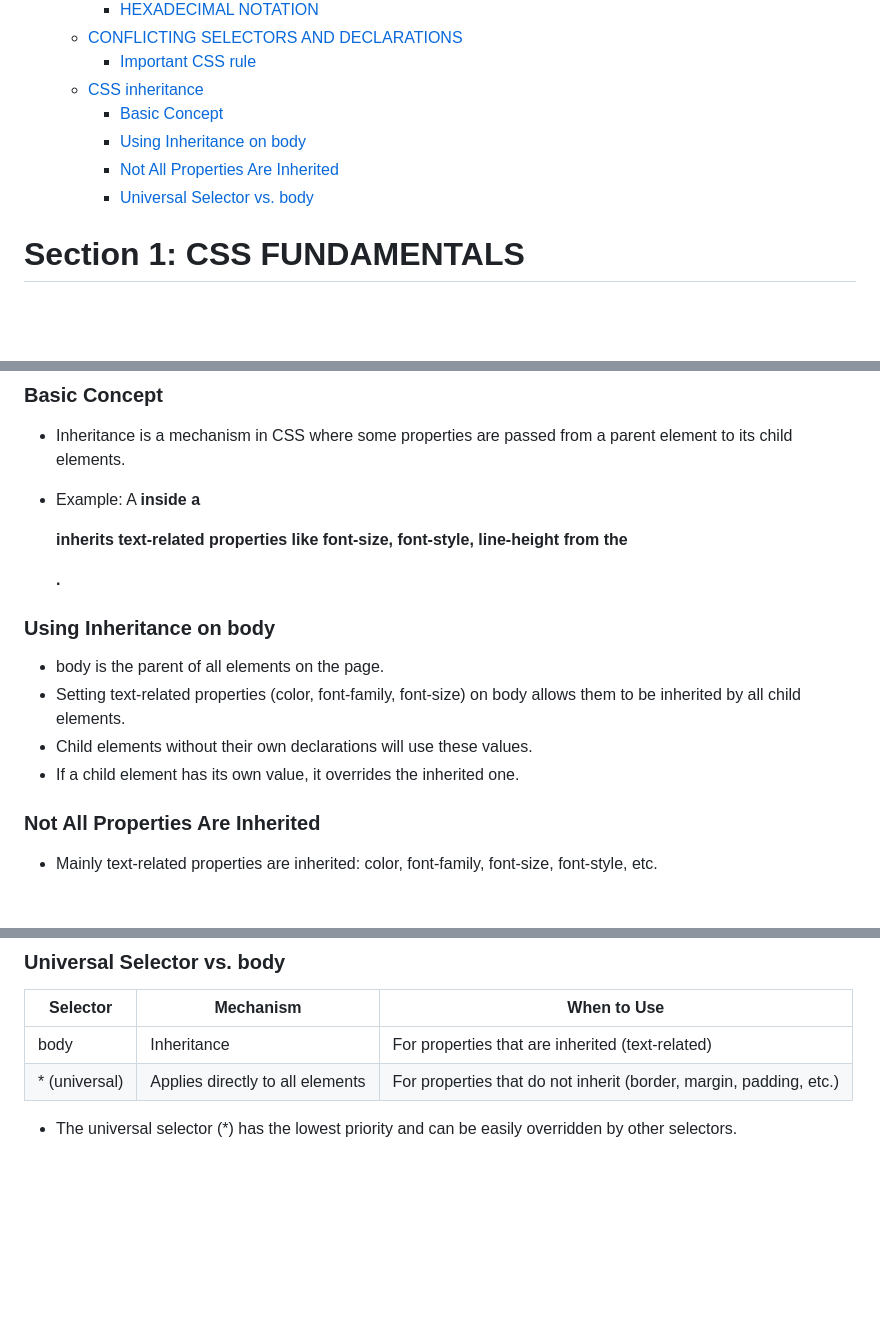
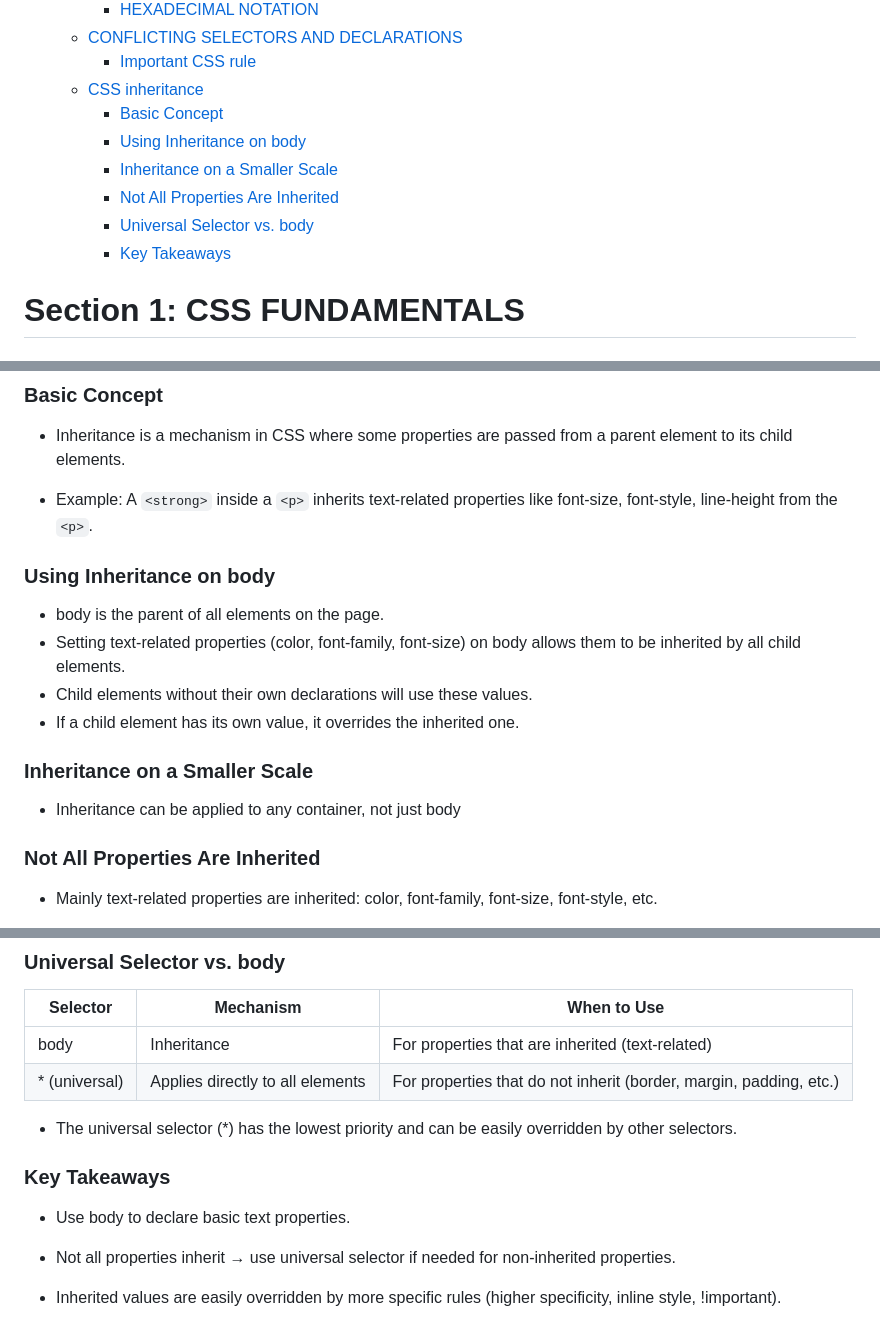
Before and after one commit to SonDA-22011995/udemy_css_course, a Markdown page: README.md, 3 parts joined by grey strips. GitHub-like rendering; blank space fills up the shorter version.

```diff
--- a/README.md
+++ b/README.md
@@ -31,8 +31,10 @@
   - [CSS inheritance](#css-inheritance)
     - [Basic Concept](#basic-concept)
     - [Using Inheritance on body](#using-inheritance-on-body)
+    - [Inheritance on a Smaller Scale](#inheritance-on-a-smaller-scale)
     - [Not All Properties Are Inherited](#not-all-properties-are-inherited)
     - [Universal Selector vs. body](#universal-selector-vs-body)
+    - [Key Takeaways](#key-takeaways)
 
 # Section 1: CSS FUNDAMENTALS
 
@@ -517,7 +519,7 @@ selector {
 
 - Inheritance is a mechanism in CSS where some properties are passed from a parent element to its child elements.
 
-- Example: A <strong> inside a <p> inherits text-related properties like font-size, font-style, line-height from the <p>.
+- Example: A `<strong>` inside a `<p>` inherits text-related properties like font-size, font-style, line-height from the `<p>`.
 
 ### Using Inheritance on body
 
@@ -525,6 +527,10 @@ selector {
 - Setting text-related properties (color, font-family, font-size) on body allows them to be inherited by all child elements.
 - Child elements without their own declarations will use these values.
 - If a child element has its own value, it overrides the inherited one.
+
+### Inheritance on a Smaller Scale
+
+- Inheritance can be applied to any container, not just body
 
 ### Not All Properties Are Inherited
 
@@ -542,3 +548,11 @@ selector {
 | \* (universal) | Applies directly to all elements | For properties that do not inherit (border, margin, padding, etc.) |
 
 - The universal selector (\*) has the lowest priority and can be easily overridden by other selectors.
+
+### Key Takeaways
+
+- Use body to declare basic text properties.
+
+- Not all properties inherit → use universal selector if needed for non-inherited properties.
+
+- Inherited values are easily overridden by more specific rules (higher specificity, inline style, !important).
```
